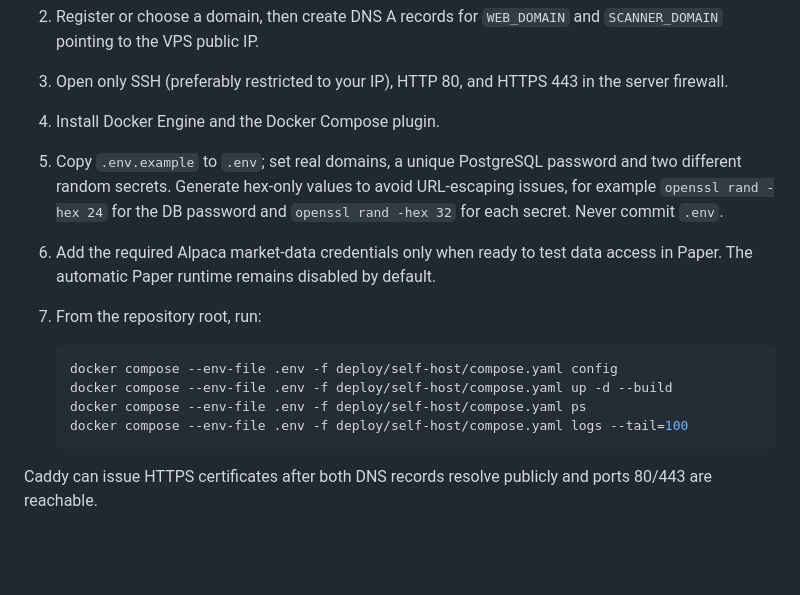
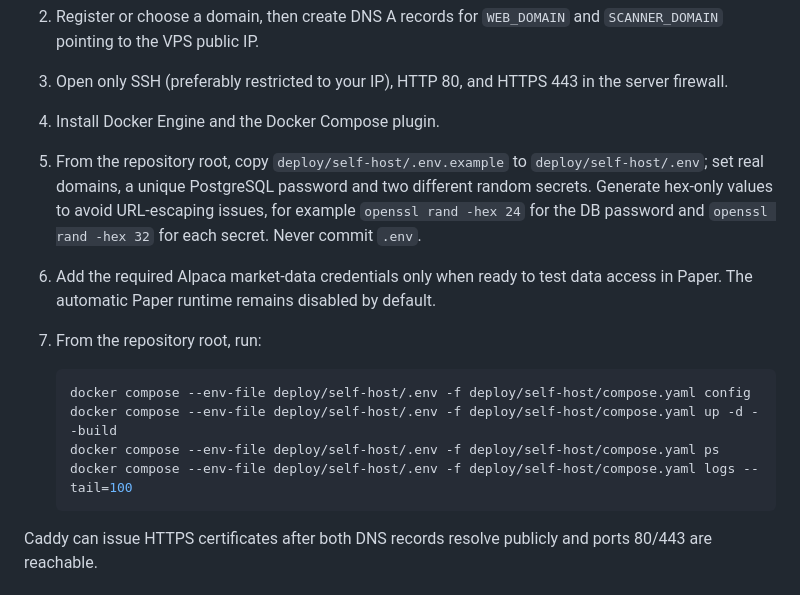
Before and after one commit to SalvajesPremarket/Panel-radares, a Markdown page: deploy/self-host/README.md, the part around the change. Drawn GitHub-style; blank space fills up the shorter version.

Commit message:
Correct self-hosted compose commands to use the actual .env path

````diff
--- a/deploy/self-host/README.md
+++ b/deploy/self-host/README.md
@@ -17,15 +17,15 @@ The app and scanner run as separate containers on one VPS. Only Caddy publishes
 2. Register or choose a domain, then create DNS A records for `WEB_DOMAIN` and `SCANNER_DOMAIN` pointing to the VPS public IP.
 3. Open only SSH (preferably restricted to your IP), HTTP 80, and HTTPS 443 in the server firewall.
 4. Install Docker Engine and the Docker Compose plugin.
-5. Copy `.env.example` to `.env`; set real domains, a unique PostgreSQL password and two different random secrets. Generate hex-only values to avoid URL-escaping issues, for example `openssl rand -hex 24` for the DB password and `openssl rand -hex 32` for each secret. Never commit `.env`.
+5. From the repository root, copy `deploy/self-host/.env.example` to `deploy/self-host/.env`; set real domains, a unique PostgreSQL password and two different random secrets. Generate hex-only values to avoid URL-escaping issues, for example `openssl rand -hex 24` for the DB password and `openssl rand -hex 32` for each secret. Never commit `.env`.
 6. Add the required Alpaca market-data credentials only when ready to test data access in Paper. The automatic Paper runtime remains disabled by default.
 7. From the repository root, run:
 
    ```bash
-   docker compose --env-file .env -f deploy/self-host/compose.yaml config
-   docker compose --env-file .env -f deploy/self-host/compose.yaml up -d --build
-   docker compose --env-file .env -f deploy/self-host/compose.yaml ps
-   docker compose --env-file .env -f deploy/self-host/compose.yaml logs --tail=100
+   docker compose --env-file deploy/self-host/.env -f deploy/self-host/compose.yaml config
+   docker compose --env-file deploy/self-host/.env -f deploy/self-host/compose.yaml up -d --build
+   docker compose --env-file deploy/self-host/.env -f deploy/self-host/compose.yaml ps
+   docker compose --env-file deploy/self-host/.env -f deploy/self-host/compose.yaml logs --tail=100
    ```
 
 Caddy can issue HTTPS certificates after both DNS records resolve publicly and ports 80/443 are reachable.
````
